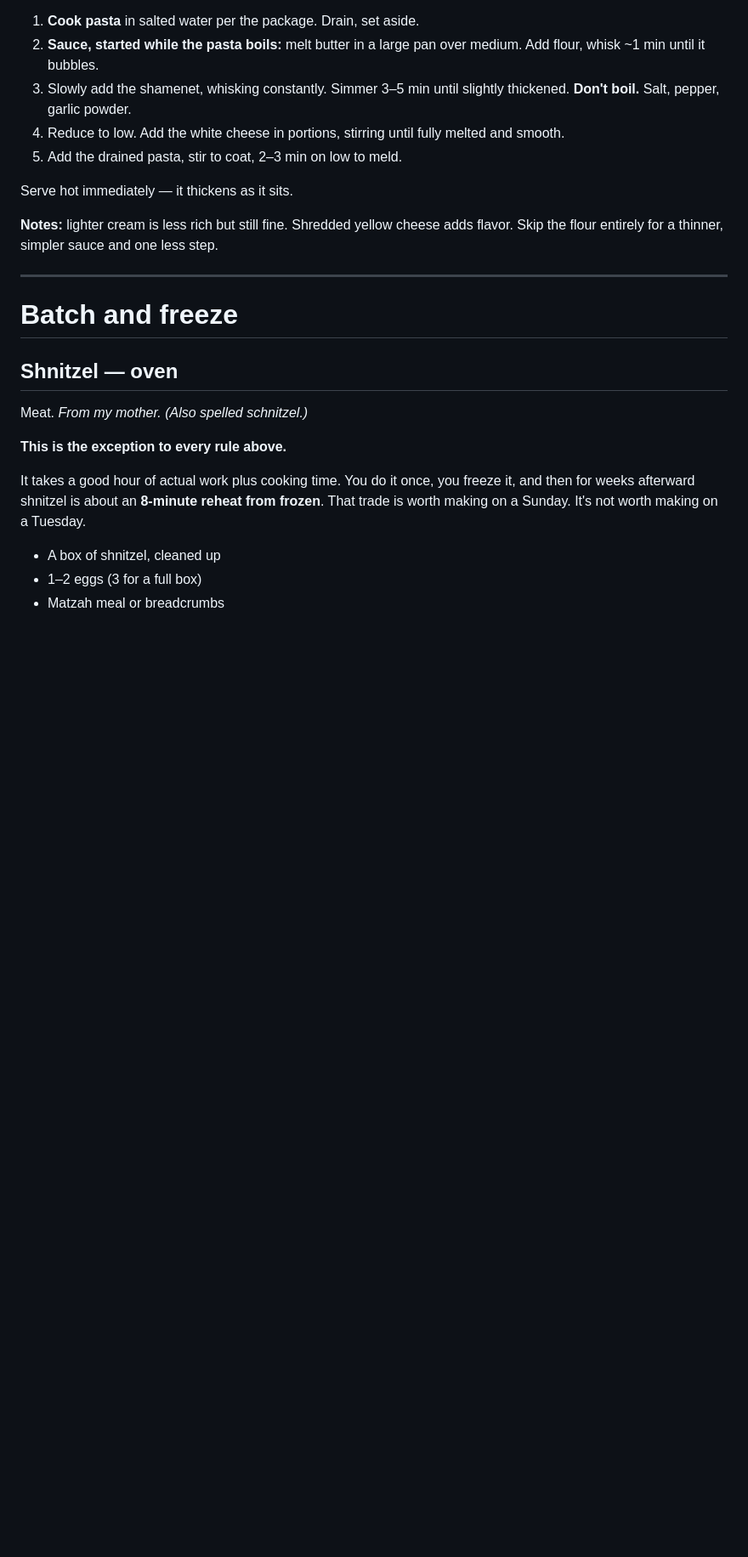
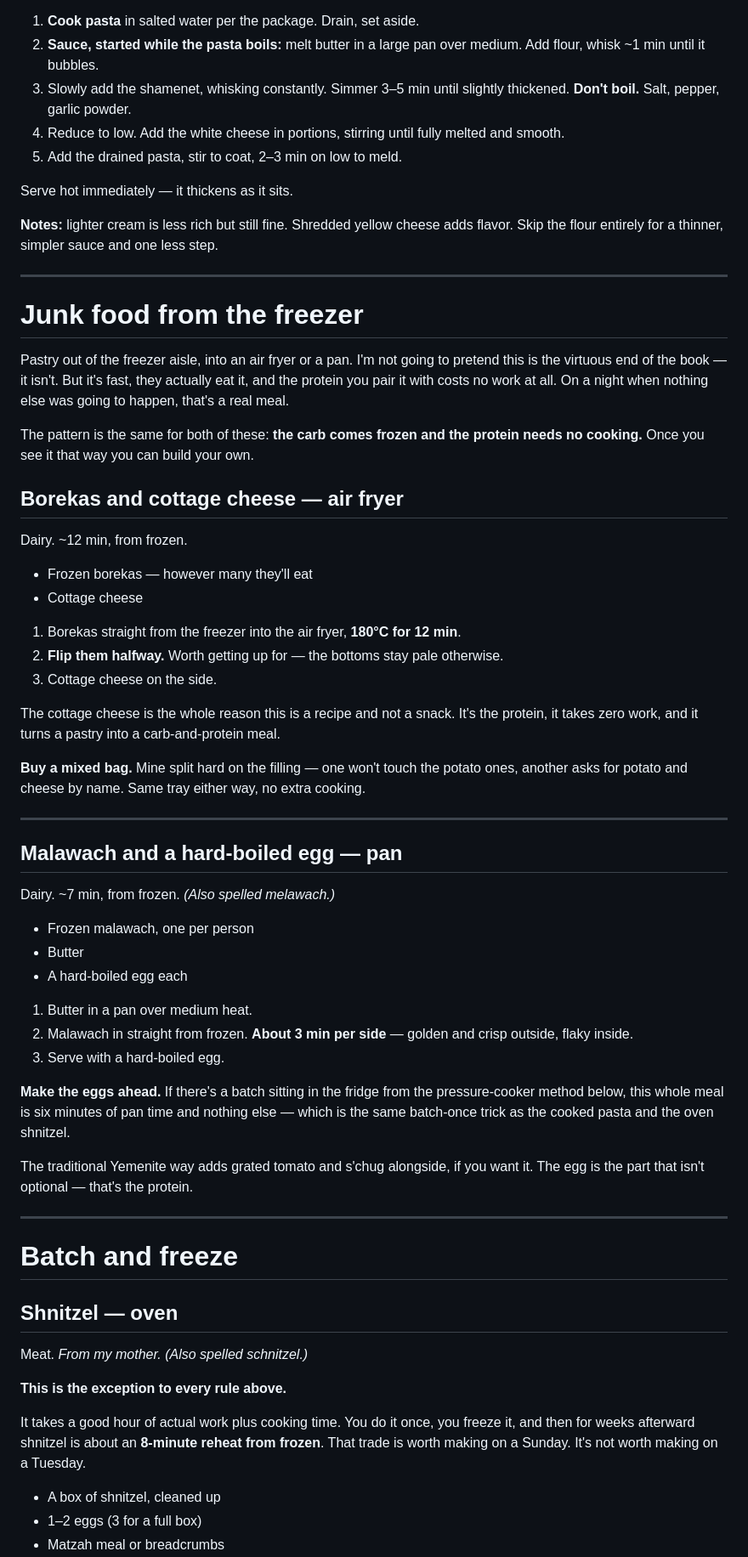
Before and after one commit to avimar/weeknight-dinners, a Markdown page: weeknight-dinners.md, the part around one of its changes. Shown at 85% size. Rendered like a GitHub page; blank space fills up the shorter version.

Commit message:
Add "Junk food from the freezer" section: borekas and malawach
Two frozen-pastry meals that follow the same pattern - the carb comes
frozen, the protein needs no cooking:

- Borekas and cottage cheese, air fryer, 12 min with a flip halfway
- Malawach fried in butter, ~3 min per side, with a hard-boiled egg

Also listed in "How to use this".

Co-Authored-By: Claude Opus 5 <noreply@anthropic.com>

```diff
--- a/weeknight-dinners.md
+++ b/weeknight-dinners.md
@@ -635,6 +636,47 @@ Serve hot immediately — it thickens as it sits.
 
 ---
 
+# Junk food from the freezer
+
+Pastry out of the freezer aisle, into an air fryer or a pan. I'm not going to pretend this is the virtuous end of the book — it isn't. But it's fast, they actually eat it, and the protein you pair it with costs no work at all. On a night when nothing else was going to happen, that's a real meal.
+
+The pattern is the same for both of these: **the carb comes frozen and the protein needs no cooking.** Once you see it that way you can build your own.
+
+## Borekas and cottage cheese — air fryer
+
+Dairy. ~12 min, from frozen.
+
+- Frozen borekas — however many they'll eat
+- Cottage cheese
+
+1. Borekas straight from the freezer into the air fryer, **180°C for 12 min**.
+2. **Flip them halfway.** Worth getting up for — the bottoms stay pale otherwise.
+3. Cottage cheese on the side.
+
+The cottage cheese is the whole reason this is a recipe and not a snack. It's the protein, it takes zero work, and it turns a pastry into a carb-and-protein meal.
+
+**Buy a mixed bag.** Mine split hard on the filling — one won't touch the potato ones, another asks for potato and cheese by name. Same tray either way, no extra cooking.
+
+---
+
+## Malawach and a hard-boiled egg — pan
+
+Dairy. ~7 min, from frozen. *(Also spelled melawach.)*
+
+- Frozen malawach, one per person
+- Butter
+- A hard-boiled egg each
+
+1. Butter in a pan over medium heat.
+2. Malawach in straight from frozen. **About 3 min per side** — golden and crisp outside, flaky inside.
+3. Serve with a hard-boiled egg.
+
+**Make the eggs ahead.** If there's a batch sitting in the fridge from the pressure-cooker method below, this whole meal is six minutes of pan time and nothing else — which is the same batch-once trick as the cooked pasta and the oven shnitzel.
+
+The traditional Yemenite way adds grated tomato and s'chug alongside, if you want it. The egg is the part that isn't optional — that's the protein.
+
+---
+
 # Batch and freeze
 
 ## Shnitzel — oven
```
Also changed, not shown: other parts of weeknight-dinners.md (+1 -0 lines).
